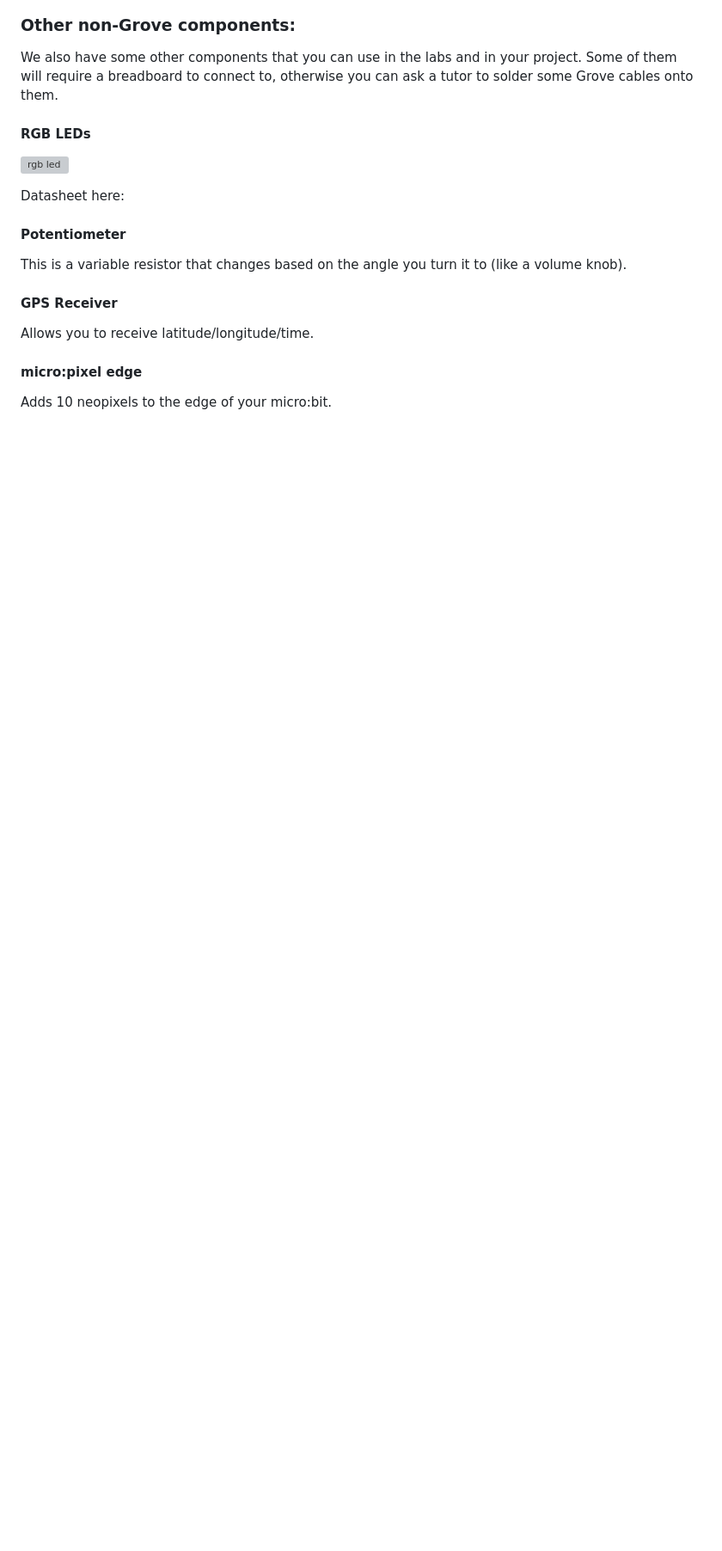
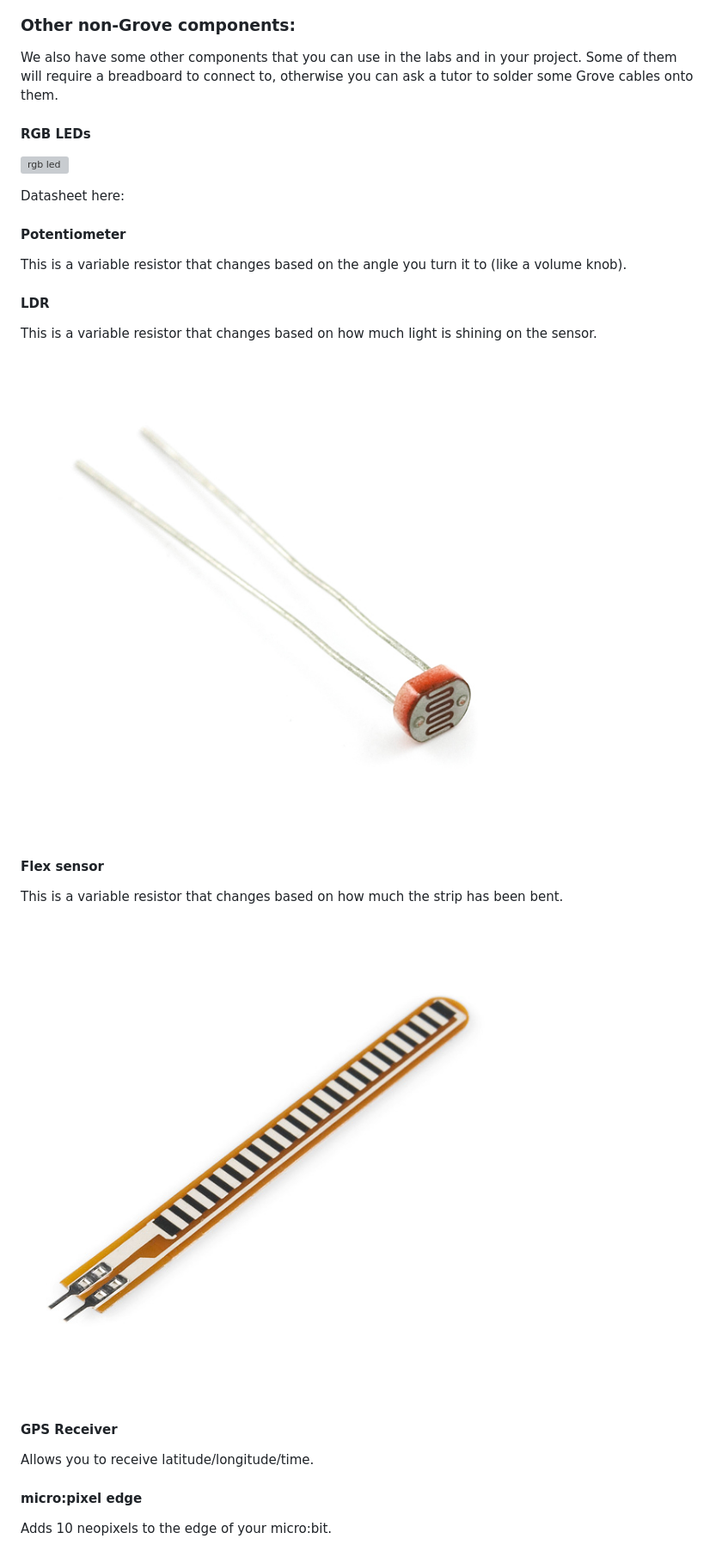
Before and after one commit to jimmo/ncss-embedded, a Markdown page: chapters/5-grove-pwm-servos.md, the part around the change printed below. Shown: that part at 86% size. Drawn GitHub-style; pictures changed too: chapters/images/flex-sensor.jpg (added), chapters/images/ldr.jpg (added); blank space fills up the shorter version; grey boxes are pictures that could not be loaded.

Commit message:
flex/ldr

```diff
--- a/chapters/5-grove-pwm-servos.md
+++ b/chapters/5-grove-pwm-servos.md
@@ -142,6 +140,18 @@ Datasheet here: [](https://cdn.sparkfun.com/datasheets/Components/General/YSL-R1
 #### Potentiometer
 
 This is a variable resistor that changes based on the angle you turn it to (like a volume knob).
+
+#### LDR
+
+This is a variable resistor that changes based on how much light is shining on the sensor.
+
+![ldr](images/ldr.jpg)
+
+#### Flex sensor
+
+This is a variable resistor that changes based on how much the strip has been bent.
+
+![flex](images/flex-sensor.jpg)
 
 #### GPS Receiver
 
```
Also changed, not shown: other parts of chapters/5-grove-pwm-servos.md (+0 -2 lines).
